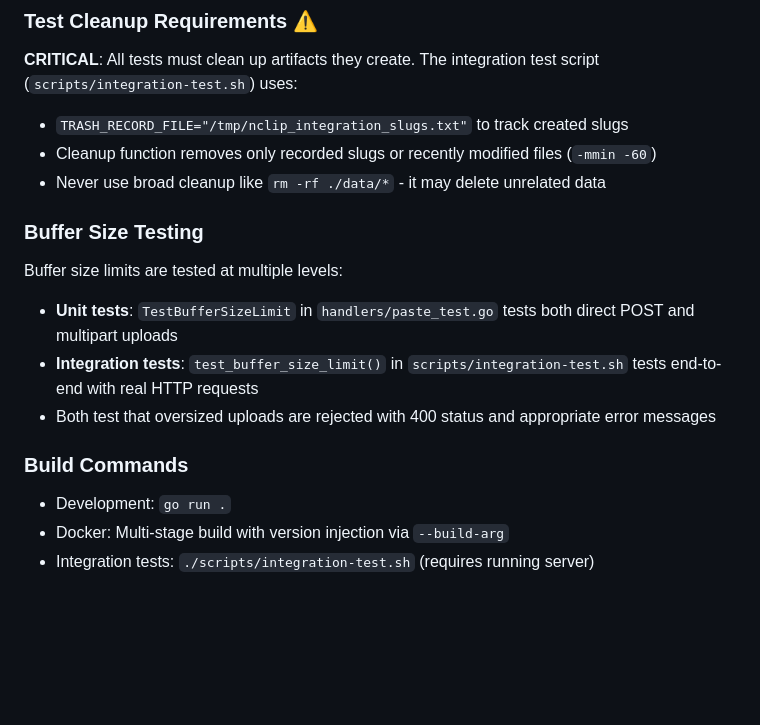
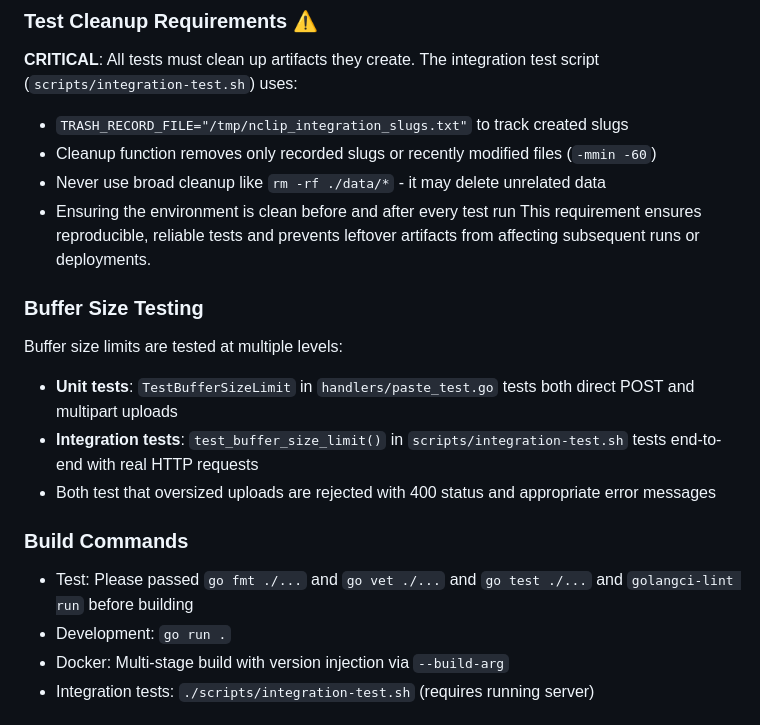
Before and after one commit to johnwmail/nclip, a Markdown page: .github/instructions/copilot-instructions.md, the part around the change. Rendered like a GitHub page; blank space fills up the shorter version.

Commit message:
Update copilot instructions: clarify test environment requirements and buffer size testing commands

```diff
--- a/.github/instructions/copilot-instructions.md
+++ b/.github/instructions/copilot-instructions.md
@@ -96,6 +96,8 @@ The codebase has specific requirements for 404 handling:
 - `TRASH_RECORD_FILE="/tmp/nclip_integration_slugs.txt"` to track created slugs
 - Cleanup function removes only recorded slugs or recently modified files (`-mmin -60`)
 - Never use broad cleanup like `rm -rf ./data/*` - it may delete unrelated data
+- Ensuring the environment is clean before and after every test run
+This requirement ensures reproducible, reliable tests and prevents leftover artifacts from affecting subsequent runs or deployments.
 
 ### Buffer Size Testing
 Buffer size limits are tested at multiple levels:
@@ -104,6 +106,7 @@ Buffer size limits are tested at multiple levels:
 - Both test that oversized uploads are rejected with 400 status and appropriate error messages
 
 ### Build Commands
+- Test: Please passed `go fmt ./...` and `go vet ./...` and `go test ./...` and `golangci-lint run` before building
 - Development: `go run .`
 - Docker: Multi-stage build with version injection via `--build-arg`
 - Integration tests: `./scripts/integration-test.sh` (requires running server)
```
